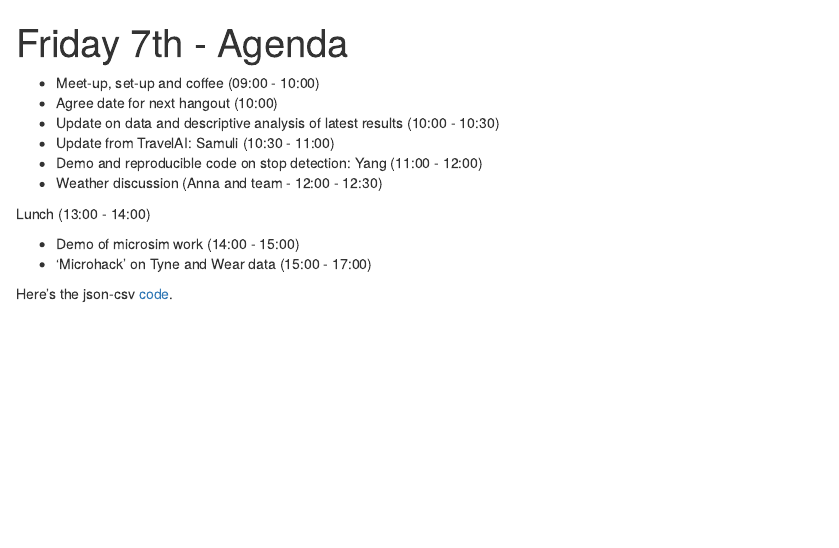
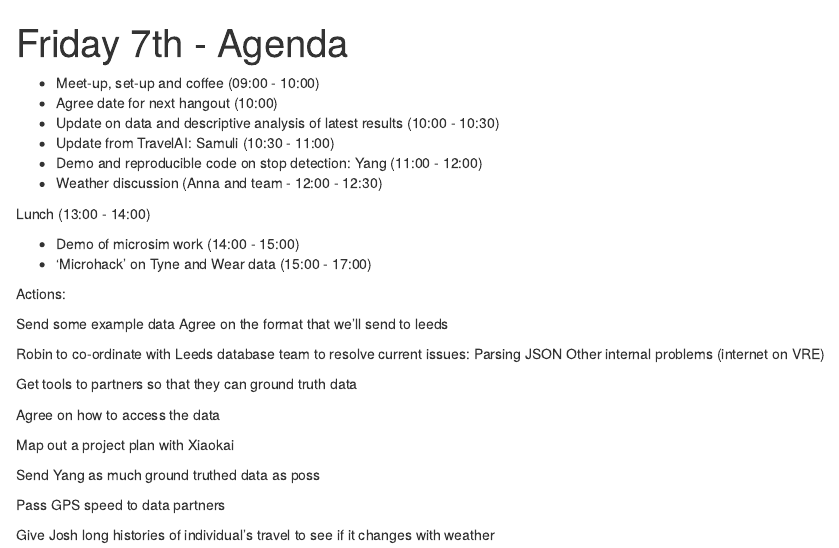
Before and after one commit to CatchDat/TravelAIR, an R Markdown document (vignettes/minihack.Rmd): the page in a window 1100 px wide, from its top. Rendered offline with R 4.5, knitr and Pandoc, with nearby package versions.

Commit message:
Update minihack.Rmd

```diff
--- a/vignettes/minihack.Rmd
+++ b/vignettes/minihack.Rmd
@@ -15,5 +15,23 @@ Lunch (13:00 - 14:00)
 - Demo of microsim work (14:00 - 15:00)
 - 'Microhack' on Tyne and Wear data (15:00 - 17:00)
 
+Actions:
 
-Here's the json-csv [code](https://github.com/CatchDat/TravelAIR/blob/master/vignettes/json-csv-convert.md).
+Send some example data
+Agree on the format that we’ll send to leeds
+
+Robin to co-ordinate with Leeds database team to resolve current issues:
+Parsing JSON
+Other internal problems (internet on VRE)
+
+Get tools to partners so that they can ground truth data
+
+Agree on how to access the data
+
+Map out a project plan with Xiaokai
+
+Send Yang as much ground truthed data as poss
+
+Pass GPS speed to data partners
+
+Give Josh long histories of individual's travel to see if it changes with weather
```
